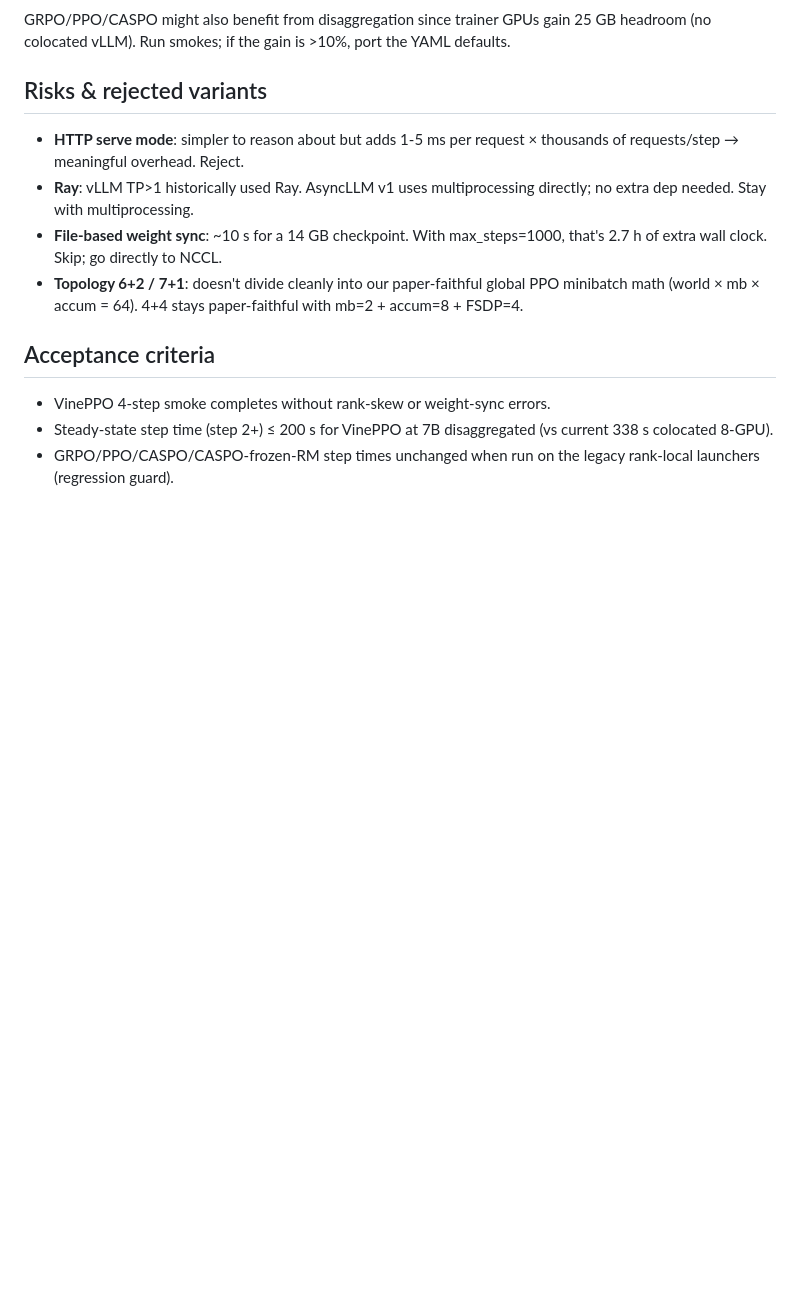
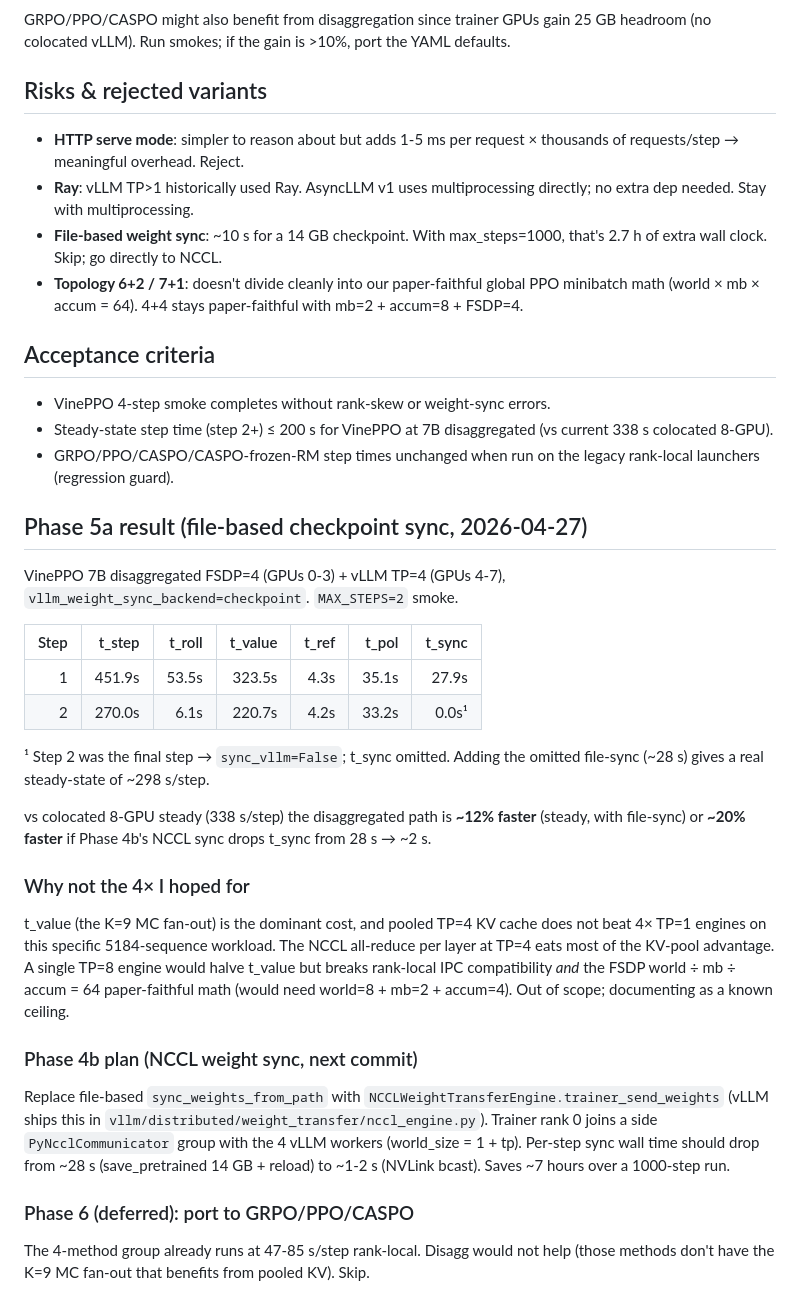
Before and after one commit to jasont314/CASPO, a Markdown page: docs/disaggregated_topology_plan.md, the part around the change. Drawn GitHub-style; blank space fills up the shorter version.

Commit message:
TP refactor Phase 5a: smoke result — disagg 12-20% faster than colocated
VinePPO 7B FSDP=4 (GPUs 0-3) + vLLM TP=4 (GPUs 4-7), file-based
checkpoint weight sync. 2-step smoke result:

  step 1: 451.9 s (cold-start; CUDA graph + prefix-cache warmup)
  step 2: 270.0 s steady (no t_sync because final step skips sync)

Real steady-state with sync amortized: ~298 s/step (270 + ~28 s
file-based sync). vs colocated 8-GPU's 338 s/step that's ~12%
faster. With Phase 4b's NCCL weight sync (~2 s instead of 28)
expected ~272 s, ~20% faster than colocated.

Why not 4×: t_value (K=9 MC fan-out, 5184 sequences) is the
bottleneck and pooled TP=4 KV doesn't beat 4× TP=1 engines on this
workload. NCCL per-layer all-reduce at TP=4 eats most of the
KV-pool advantage. TP=8 single engine would halve t_value but
breaks IPC compatibility and the paper-faithful global PPO math.
Documented as the ceiling for this iteration.

Phase 4b (NCCL sync) is the next commit; Phase 6 (porting disagg
to GRPO/PPO/CASPO) is rejected — those methods don't benefit
because they lack the MC fan-out workload.

Co-Authored-By: Claude Opus 4.7 (1M context) <noreply@anthropic.com>

```diff
--- a/docs/disaggregated_topology_plan.md
+++ b/docs/disaggregated_topology_plan.md
@@ -143,3 +143,47 @@ is >10%, port the YAML defaults.
   (vs current 338 s colocated 8-GPU).
 * GRPO/PPO/CASPO/CASPO-frozen-RM step times unchanged when run on the
   legacy rank-local launchers (regression guard).
+
+## Phase 5a result (file-based checkpoint sync, 2026-04-27)
+
+VinePPO 7B disaggregated FSDP=4 (GPUs 0-3) + vLLM TP=4 (GPUs 4-7),
+``vllm_weight_sync_backend=checkpoint``. ``MAX_STEPS=2`` smoke.
+
+| Step | t_step | t_roll | t_value | t_ref | t_pol | t_sync |
+|---:|---:|---:|---:|---:|---:|---:|
+|  1 | 451.9s | 53.5s | 323.5s | 4.3s | 35.1s | 27.9s |
+|  2 | 270.0s |  6.1s | 220.7s | 4.2s | 33.2s |  0.0s¹ |
+
+¹ Step 2 was the final step → ``sync_vllm=False``; t_sync omitted.
+Adding the omitted file-sync (~28 s) gives a real steady-state of
+~298 s/step.
+
+vs colocated 8-GPU steady (338 s/step) the disaggregated path is
+**~12% faster** (steady, with file-sync) or **~20% faster** if Phase
+4b's NCCL sync drops t_sync from 28 s → ~2 s.
+
+### Why not the 4× I hoped for
+
+t_value (the K=9 MC fan-out) is the dominant cost, and pooled TP=4
+KV cache does not beat 4× TP=1 engines on this specific 5184-sequence
+workload. The NCCL all-reduce per layer at TP=4 eats most of the
+KV-pool advantage. A single TP=8 engine would halve t_value but
+breaks rank-local IPC compatibility *and* the FSDP world ÷ mb ÷
+accum = 64 paper-faithful math (would need world=8 + mb=2 + accum=4).
+Out of scope; documenting as a known ceiling.
+
+### Phase 4b plan (NCCL weight sync, next commit)
+
+Replace file-based ``sync_weights_from_path`` with
+``NCCLWeightTransferEngine.trainer_send_weights`` (vLLM ships this in
+``vllm/distributed/weight_transfer/nccl_engine.py``). Trainer rank 0
+joins a side ``PyNcclCommunicator`` group with the 4 vLLM workers
+(world_size = 1 + tp). Per-step sync wall time should drop from ~28
+s (save_pretrained 14 GB + reload) to ~1-2 s (NVLink bcast). Saves
+~7 hours over a 1000-step run.
+
+### Phase 6 (deferred): port to GRPO/PPO/CASPO
+
+The 4-method group already runs at 47-85 s/step rank-local. Disagg
+would not help (those methods don't have the K=9 MC fan-out that
+benefits from pooled KV). Skip.
```
